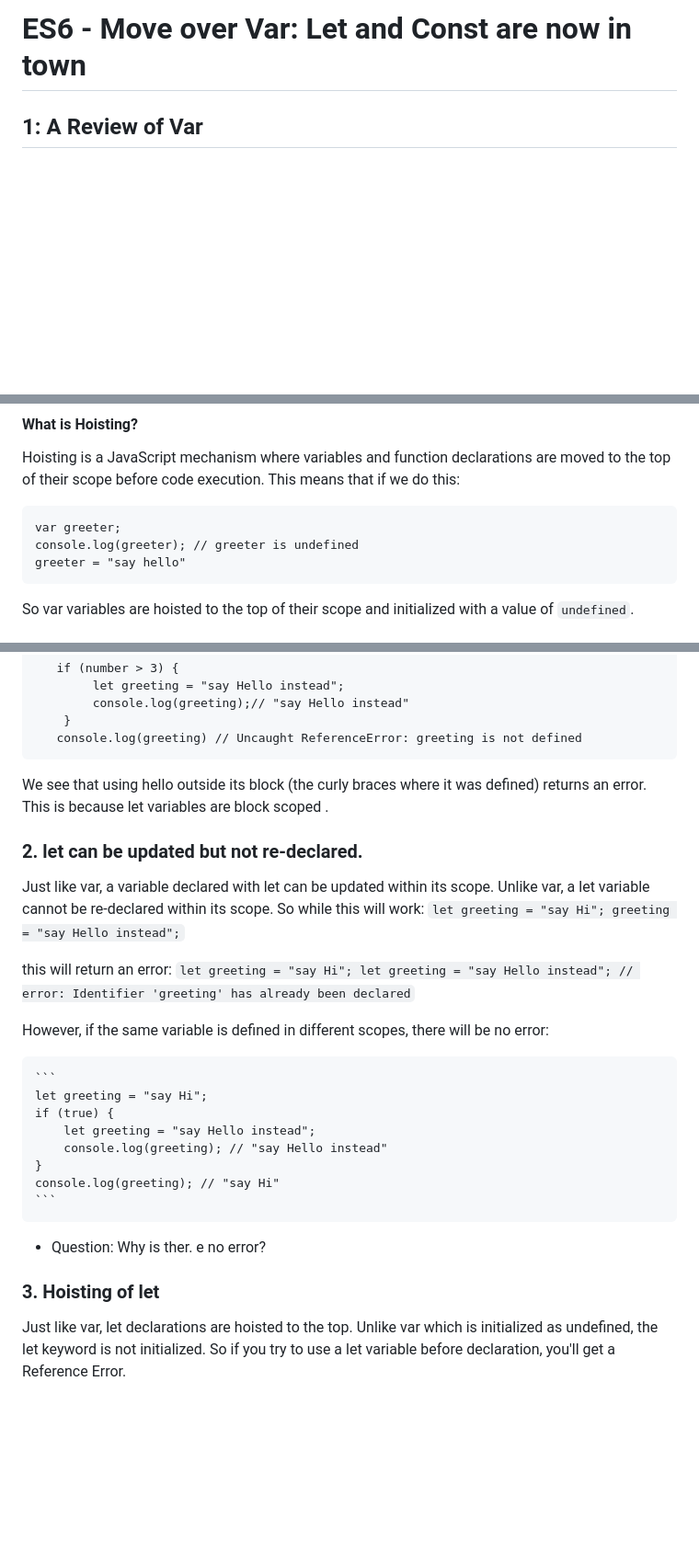
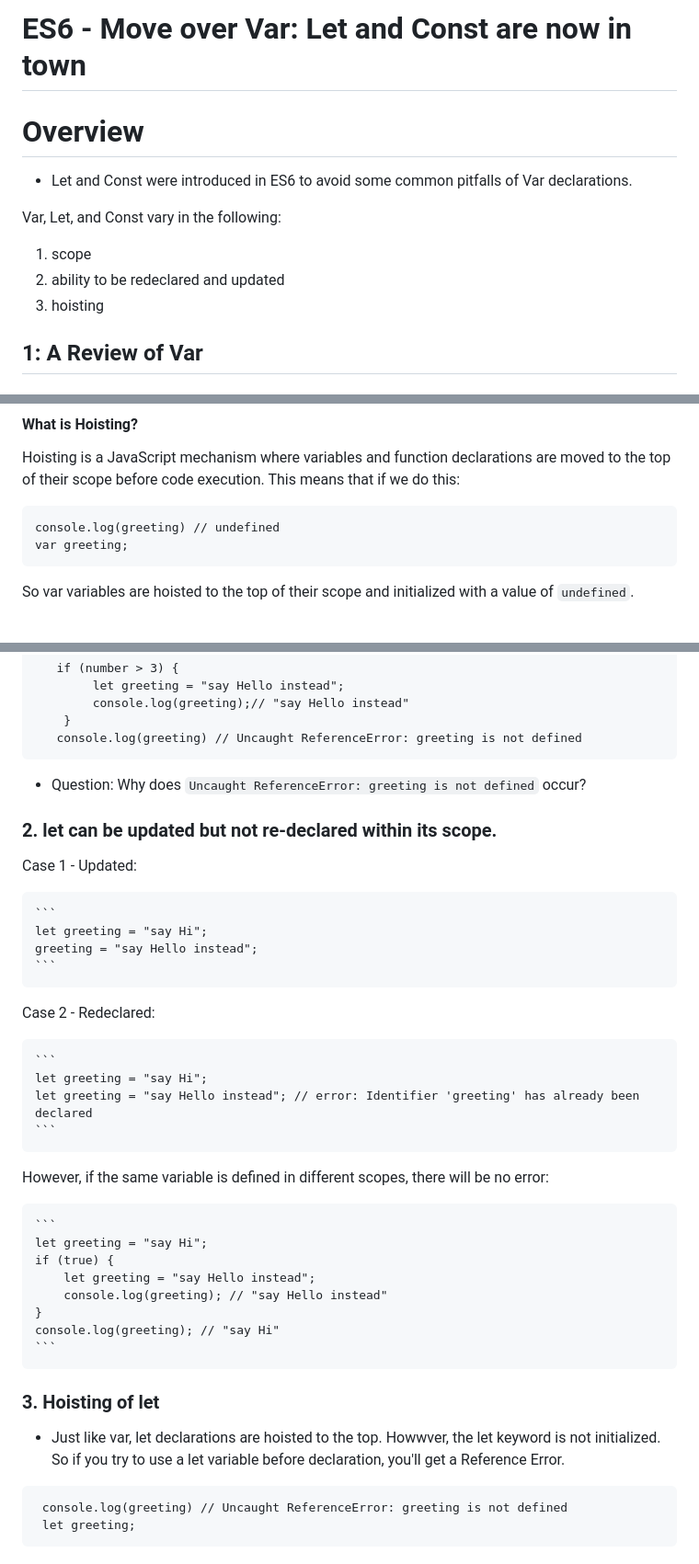
Before and after one commit to ninajhun/learningfuze-assessment, a Markdown page: README.md, 3 parts joined by grey strips. Shown: that part at 92% size. GitHub-like rendering; blank space fills up the shorter version.

````diff
--- a/README.md
+++ b/README.md
@@ -1,4 +1,12 @@
 # ES6 - Move over Var: Let and Const are now in town
+
+# Overview
+ - Let and Const were introduced in ES6 to avoid some common pitfalls of Var declarations.
+
+Var, Let, and Const vary in the following:
+1. scope
+2. ability to be redeclared and updated
+3. hoisting
 
 ## 1: A Review of Var
 
@@ -52,9 +60,8 @@ Case 2 - Updated:
 Hoisting is a JavaScript mechanism where variables and function declarations are moved to the top of their scope before code execution. This means that if we do this:
 
 ```
-var greeter;
-console.log(greeter); // greeter is undefined
-greeter = "say hello"
+console.log(greeting) // undefined
+var greeting;
 ```
 
 So var variables are hoisted to the top of their scope and initialized with a value of `undefined`.
@@ -78,16 +85,18 @@ Example:
     }
    console.log(greeting) // Uncaught ReferenceError: greeting is not defined
 ```
-We see that using hello outside its block (the curly braces where it was defined) returns an error. This is because let variables are block scoped .
+-  Question: Why does `Uncaught ReferenceError: greeting is not defined` occur?
 
-### 2. let can be updated but not re-declared.
-Just like var,  a variable declared with let can be updated within its scope. Unlike var, a let variable cannot be re-declared within its scope. So while this will work:
+### 2. let can be updated but not re-declared within its scope.
+Case 1 - Updated:
+
     ```
     let greeting = "say Hi";
     greeting = "say Hello instead";
     ```
 
-this will return an error:
+Case 2 - Redeclared:
+
     ```
     let greeting = "say Hi";
     let greeting = "say Hello instead"; // error: Identifier 'greeting' has already been declared
@@ -103,7 +112,11 @@ However, if the same variable is defined in different scopes, there will be no e
     }
     console.log(greeting); // "say Hi"
     ```
-- Question: Why is ther. e no error?
 
 ### 3. Hoisting of let
-Just like  var, let declarations are hoisted to the top. Unlike var which is initialized as undefined, the let keyword is not initialized. So if you try to use a let variable before declaration, you'll get a Reference Error.
+- Just like  var, let declarations are hoisted to the top. Howwver, the let keyword is not initialized. So if you try to use a let variable before declaration, you'll get a Reference Error.
+
+```
+ console.log(greeting) // Uncaught ReferenceError: greeting is not defined
+ let greeting;
+```
````
Also changed, not shown: other parts of README.md (+6 -6 lines).
